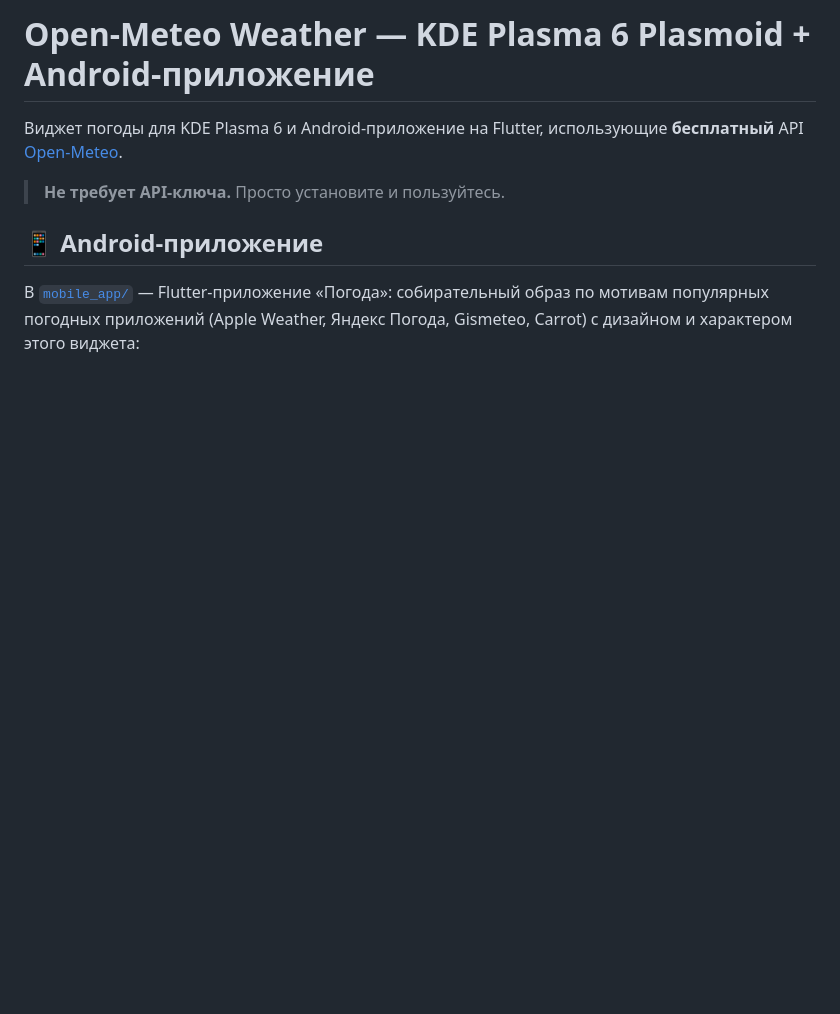
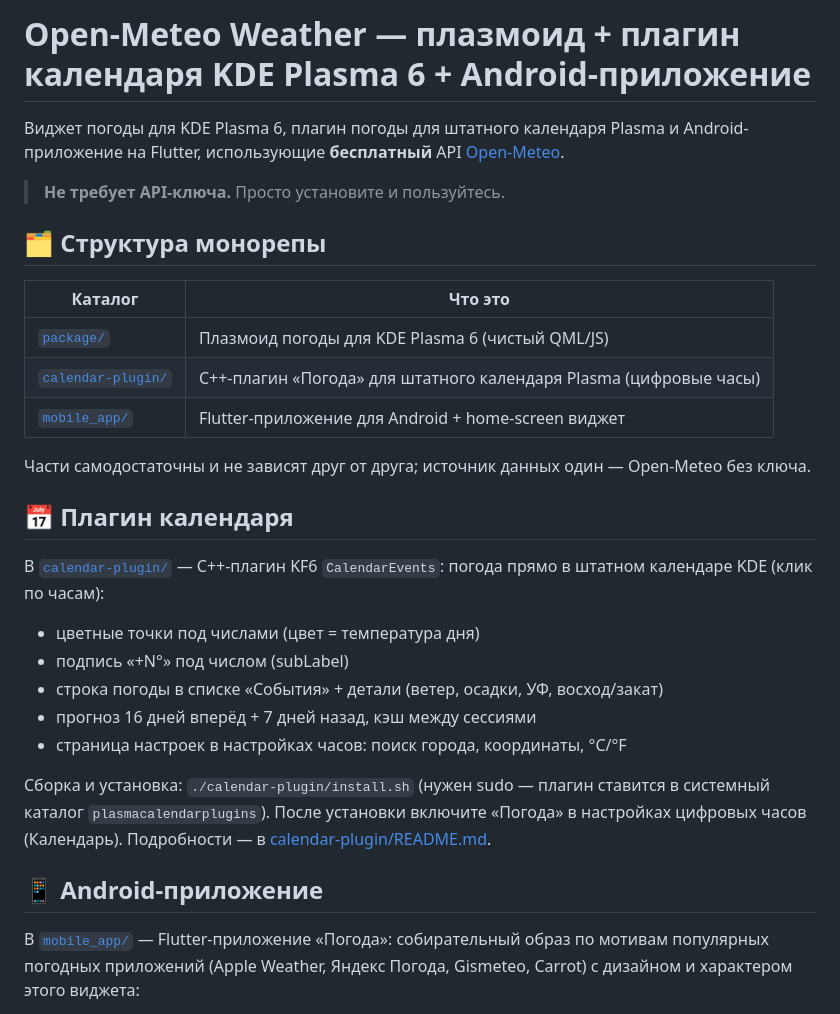
Before and after one commit to wsgoggway/Weather-plasmoid, a Markdown page: README.md, the part around the change. Rendered like a GitHub page; blank space fills up the shorter version.

Commit message:
docs: monorepo layout + calendar plugin section in README

```diff
--- a/README.md
+++ b/README.md
@@ -1,8 +1,30 @@
-# Open-Meteo Weather — KDE Plasma 6 Plasmoid + Android-приложение
+# Open-Meteo Weather — плазмоид + плагин календаря KDE Plasma 6 + Android-приложение
 
-Виджет погоды для KDE Plasma 6 и Android-приложение на Flutter, использующие **бесплатный** API [Open-Meteo](https://open-meteo.com).
+Виджет погоды для KDE Plasma 6, плагин погоды для штатного календаря Plasma и Android-приложение на Flutter, использующие **бесплатный** API [Open-Meteo](https://open-meteo.com).
 
 > **Не требует API-ключа.** Просто установите и пользуйтесь.
+
+## 🗂 Структура монорепы
+
+| Каталог | Что это |
+|---|---|
+| [`package/`](./package) | Плазмоид погоды для KDE Plasma 6 (чистый QML/JS) |
+| [`calendar-plugin/`](./calendar-plugin) | C++-плагин «Погода» для штатного календаря Plasma (цифровые часы) |
+| [`mobile_app/`](./mobile_app) | Flutter-приложение для Android + home-screen виджет |
+
+Части самодостаточны и не зависят друг от друга; источник данных один — Open-Meteo без ключа.
+
+## 📅 Плагин календаря
+
+В [`calendar-plugin/`](./calendar-plugin) — C++-плагин KF6 `CalendarEvents`: погода прямо в штатном календаре KDE (клик по часам):
+
+- цветные точки под числами (цвет = температура дня)
+- подпись «+N°» под числом (subLabel)
+- строка погоды в списке «События» + детали (ветер, осадки, УФ, восход/закат)
+- прогноз 16 дней вперёд + 7 дней назад, кэш между сессиями
+- страница настроек в настройках часов: поиск города, координаты, °C/°F
+
+Сборка и установка: `./calendar-plugin/install.sh` (нужен sudo — плагин ставится в системный каталог `plasmacalendarplugins`). После установки включите «Погода» в настройках цифровых часов (Календарь). Подробности — в [calendar-plugin/README.md](./calendar-plugin/README.md).
 
 ## 📱 Android-приложение
 
```
